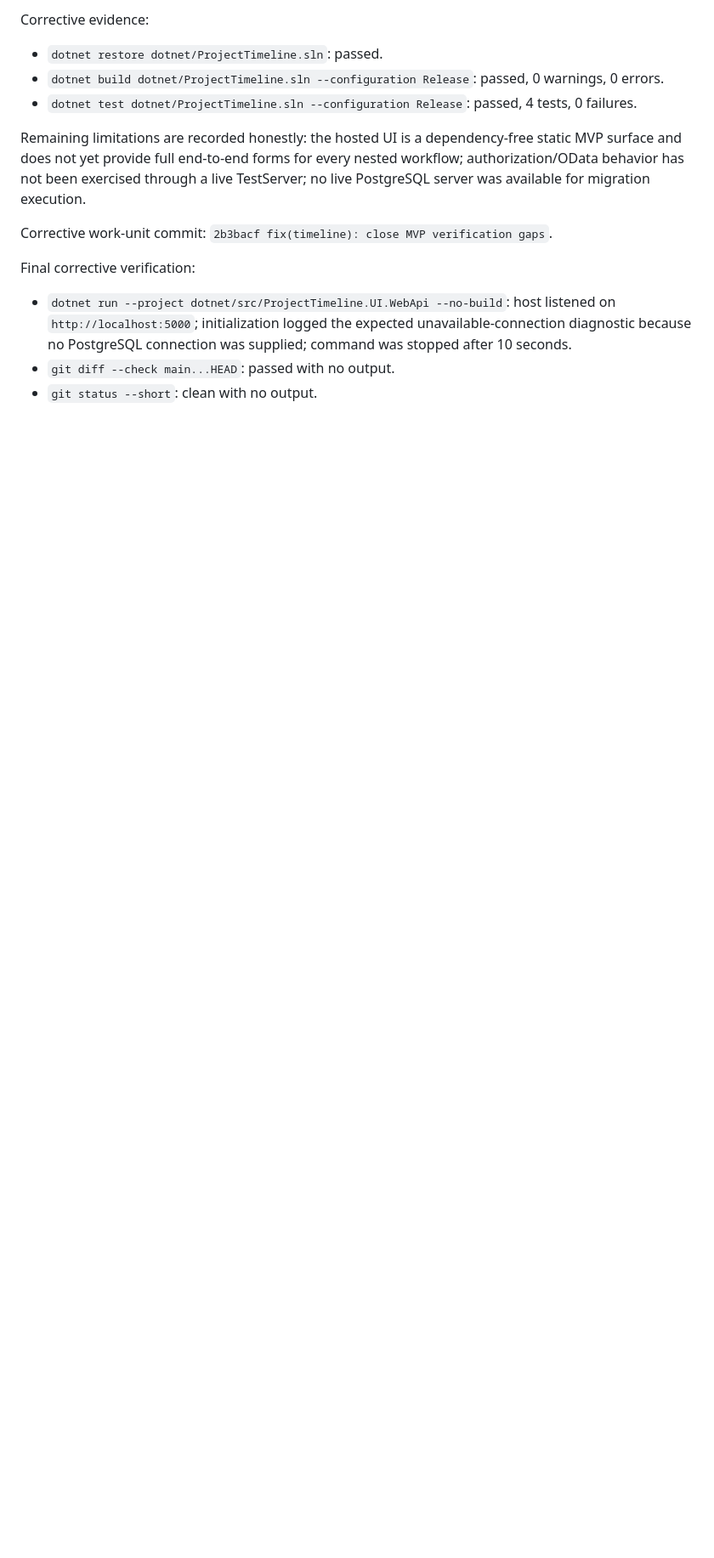
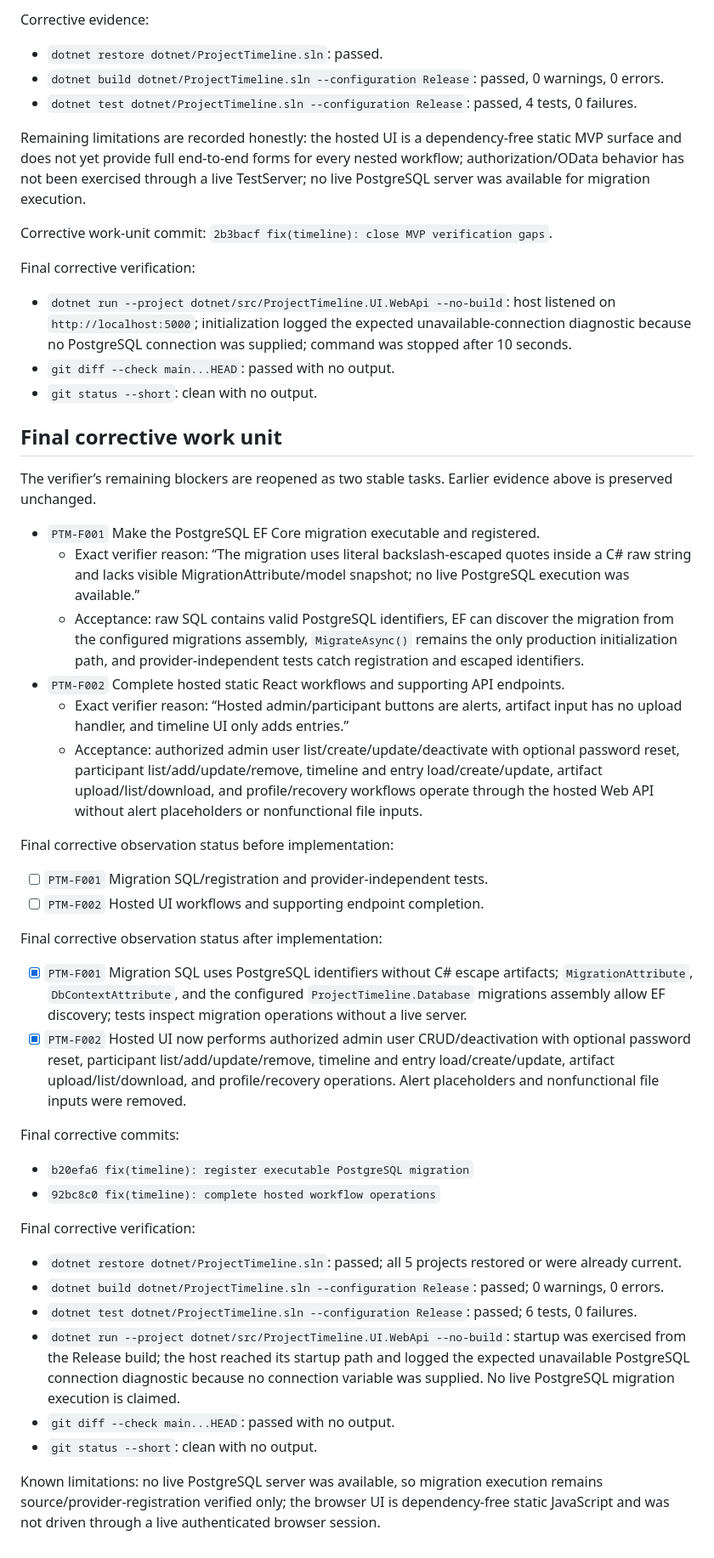
Before and after one commit to xaarrie/aishippinglabs-project-xabiarrieta, a Markdown page: odd/tasks/project-timeline-mvp.md, the part around the change. Shown at 85% size. GitHub-like rendering; blank space fills up the shorter version.

Commit message:
docs(timeline): record final corrective evidence

```diff
--- a/odd/tasks/project-timeline-mvp.md
+++ b/odd/tasks/project-timeline-mvp.md
@@ -125,3 +125,40 @@ Final corrective verification:
 - `dotnet run --project dotnet/src/ProjectTimeline.UI.WebApi --no-build`: host listened on `http://localhost:5000`; initialization logged the expected unavailable-connection diagnostic because no PostgreSQL connection was supplied; command was stopped after 10 seconds.
 - `git diff --check main...HEAD`: passed with no output.
 - `git status --short`: clean with no output.
+
+## Final corrective work unit
+
+The verifier’s remaining blockers are reopened as two stable tasks. Earlier evidence above is preserved unchanged.
+
+- `PTM-F001` Make the PostgreSQL EF Core migration executable and registered.
+  - Exact verifier reason: “The migration uses literal backslash-escaped quotes inside a C# raw string and lacks visible MigrationAttribute/model snapshot; no live PostgreSQL execution was available.”
+  - Acceptance: raw SQL contains valid PostgreSQL identifiers, EF can discover the migration from the configured migrations assembly, `MigrateAsync()` remains the only production initialization path, and provider-independent tests catch registration and escaped identifiers.
+- `PTM-F002` Complete hosted static React workflows and supporting API endpoints.
+  - Exact verifier reason: “Hosted admin/participant buttons are alerts, artifact input has no upload handler, and timeline UI only adds entries.”
+  - Acceptance: authorized admin user list/create/update/deactivate with optional password reset, participant list/add/update/remove, timeline and entry load/create/update, artifact upload/list/download, and profile/recovery workflows operate through the hosted Web API without alert placeholders or nonfunctional file inputs.
+
+Final corrective observation status before implementation:
+
+- [ ] `PTM-F001` Migration SQL/registration and provider-independent tests.
+- [ ] `PTM-F002` Hosted UI workflows and supporting endpoint completion.
+
+Final corrective observation status after implementation:
+
+- [x] `PTM-F001` Migration SQL uses PostgreSQL identifiers without C# escape artifacts; `MigrationAttribute`, `DbContextAttribute`, and the configured `ProjectTimeline.Database` migrations assembly allow EF discovery; tests inspect migration operations without a live server.
+- [x] `PTM-F002` Hosted UI now performs authorized admin user CRUD/deactivation with optional password reset, participant list/add/update/remove, timeline and entry load/create/update, artifact upload/list/download, and profile/recovery operations. Alert placeholders and nonfunctional file inputs were removed.
+
+Final corrective commits:
+
+- `b20efa6 fix(timeline): register executable PostgreSQL migration`
+- `92bc8c0 fix(timeline): complete hosted workflow operations`
+
+Final corrective verification:
+
+- `dotnet restore dotnet/ProjectTimeline.sln`: passed; all 5 projects restored or were already current.
+- `dotnet build dotnet/ProjectTimeline.sln --configuration Release`: passed; 0 warnings, 0 errors.
+- `dotnet test dotnet/ProjectTimeline.sln --configuration Release`: passed; 6 tests, 0 failures.
+- `dotnet run --project dotnet/src/ProjectTimeline.UI.WebApi --no-build`: startup was exercised from the Release build; the host reached its startup path and logged the expected unavailable PostgreSQL connection diagnostic because no connection variable was supplied. No live PostgreSQL migration execution is claimed.
+- `git diff --check main...HEAD`: passed with no output.
+- `git status --short`: clean with no output.
+
+Known limitations: no live PostgreSQL server was available, so migration execution remains source/provider-registration verified only; the browser UI is dependency-free static JavaScript and was not driven through a live authenticated browser session.
```
